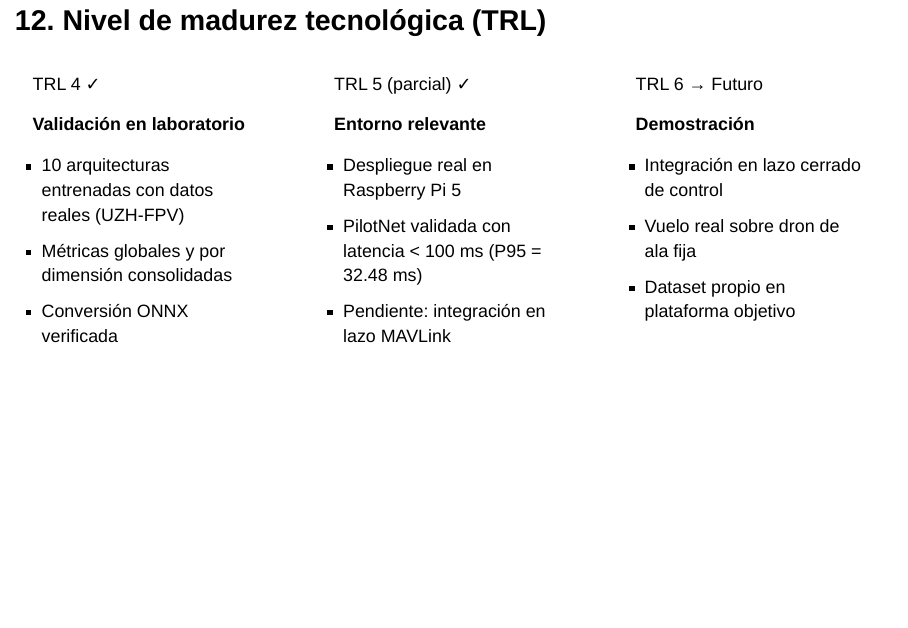
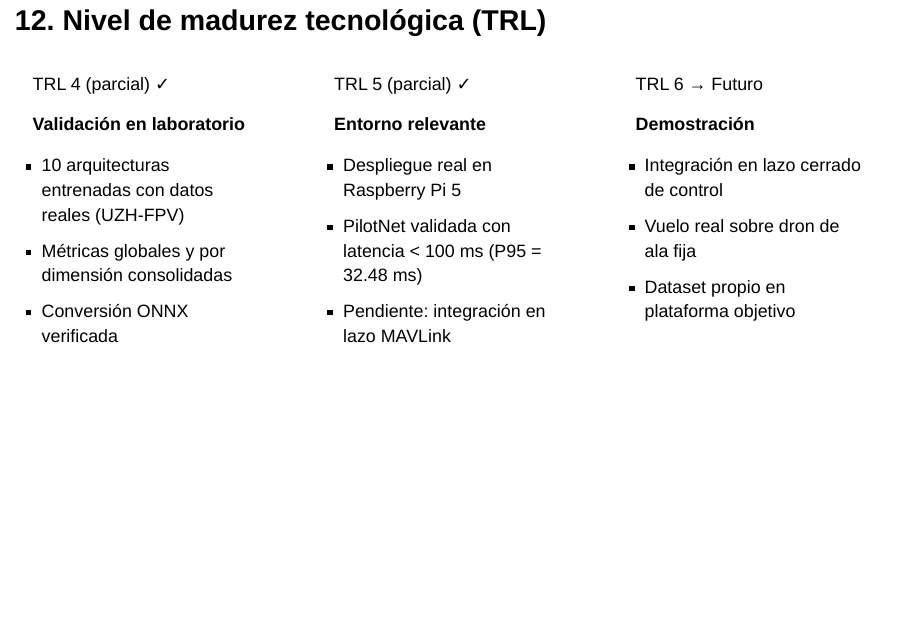
Before and after one commit to GusRojas/defensa, a Quarto document (slides/index.qmd): page 24 of 27. Rendered offline with R 4.5, knitr and Pandoc in place of Quarto, with nearby package versions; drawn as Slidy slides in place of the format the file asks for; some code elsewhere in the file could not run offline.

Commit message:
ActualizadoDiaps

```diff
--- a/slides/index.qmd
+++ b/slides/index.qmd
@@ -563,7 +563,7 @@ Score = α · (RMSE~norm~) + β · (Latencia~norm~)
 ::: {.column width="33%"}
 ::: {.box-card .card-verde}
 ::: {.trl-header .h4}
-TRL 4 ✓
+TRL 4 (parcial) ✓
 :::
 **Validación en laboratorio**
 
```
Also changed, not shown: docs/search.json, 1 other file.
